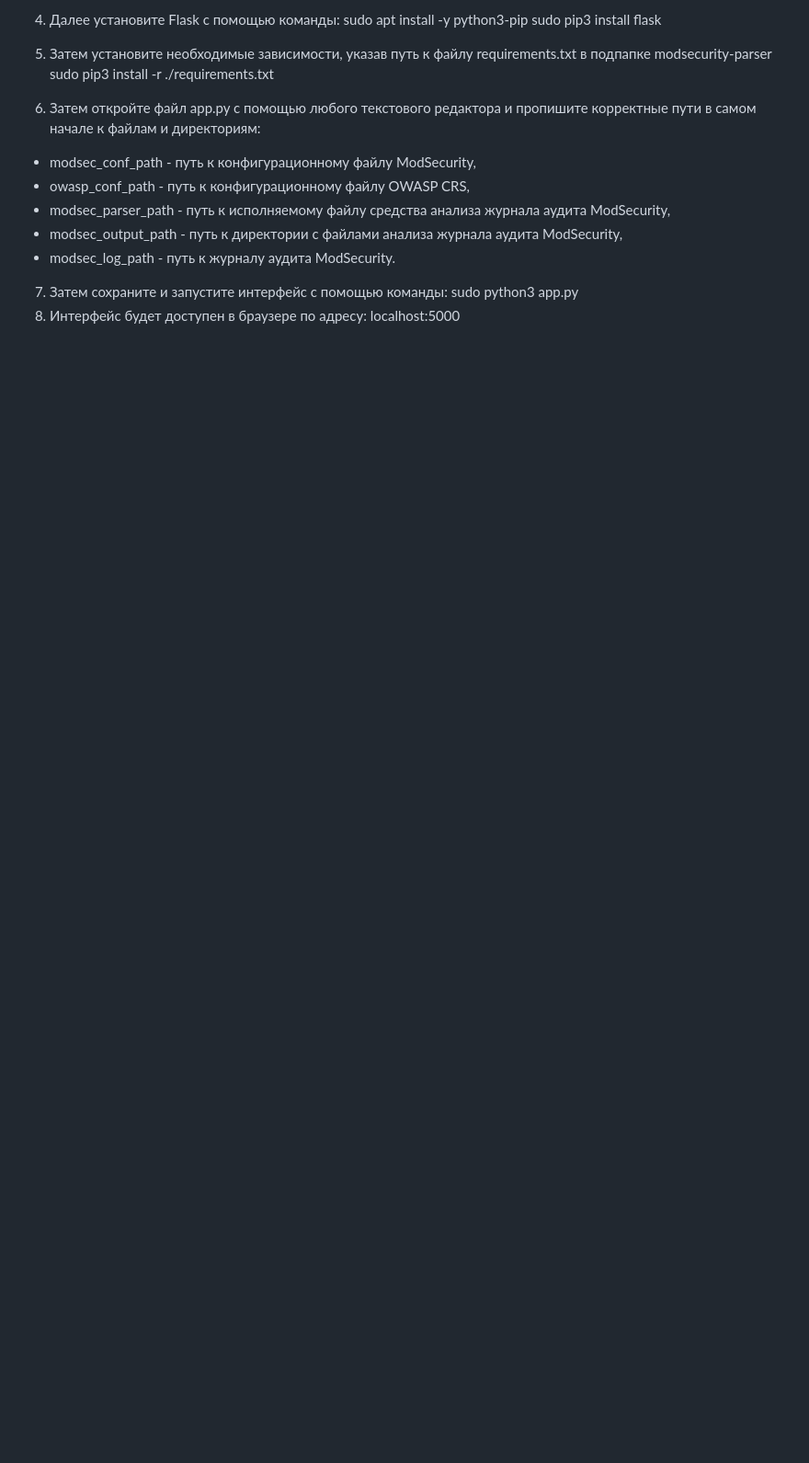
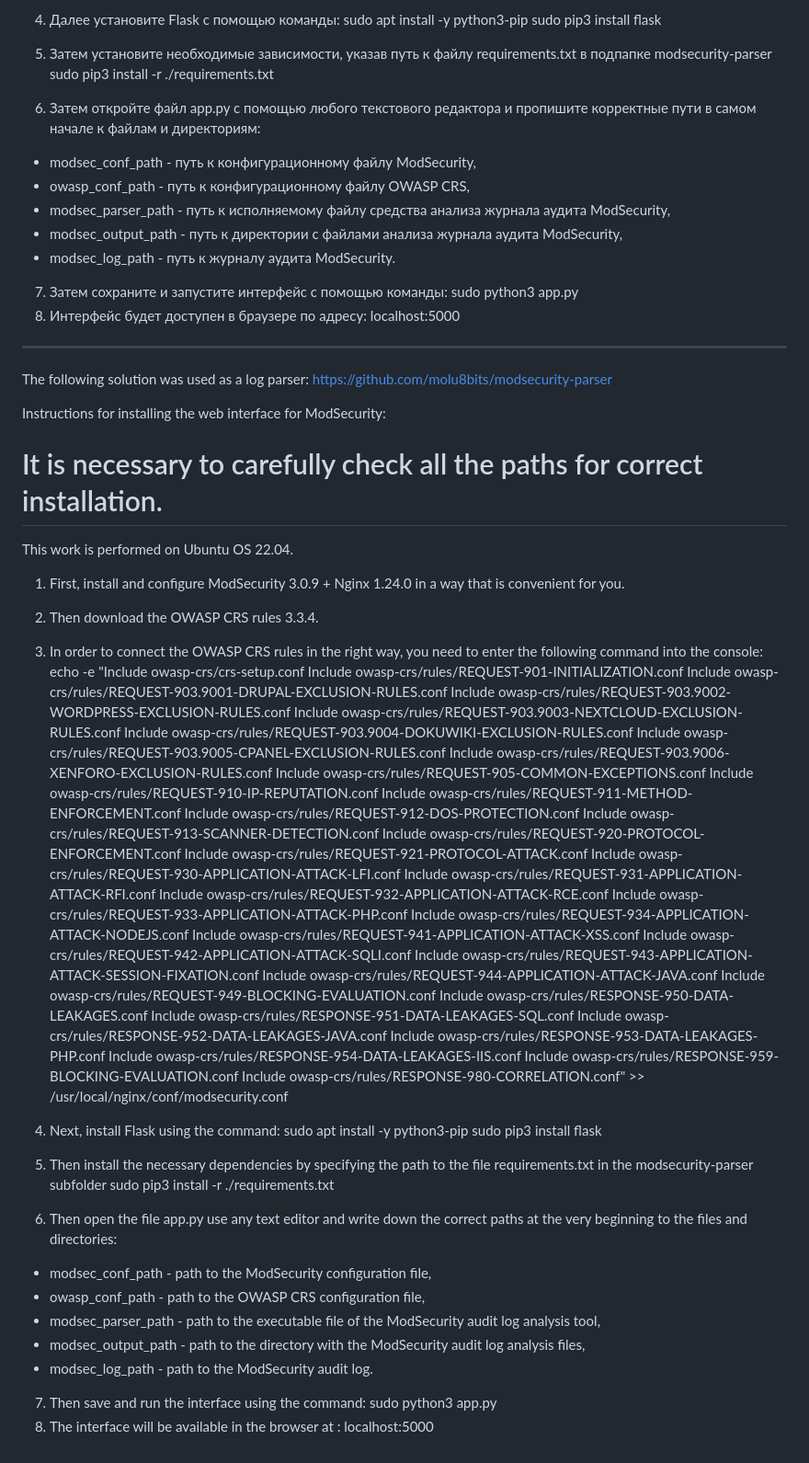
Before and after one commit to prfndr/modsecurity_interface, a Markdown page: README.md, the part around the change printed below. Shown: that part at 92% size. Rendered like a GitHub page; blank space fills up the shorter version.

```diff
--- a/README.md
+++ b/README.md
@@ -56,3 +61,67 @@ sudo pip3 install -r ./requirements.txt
 sudo python3 app.py
 8)	Интерфейс будет доступен в браузере по адресу:
 localhost:5000
+
+-----------------------------
+
+The following solution was used as a log parser:
+https://github.com/molu8bits/modsecurity-parser
+
+Instructions for installing the web interface for ModSecurity:
+
+# It is necessary to carefully check all the paths for correct installation.
+This work is performed on Ubuntu OS 22.04.
+1) First, install and configure ModSecurity 3.0.9 + Nginx 1.24.0 in a way that is convenient for you.
+2) Then download the OWASP CRS rules 3.3.4.
+3) In order to connect the OWASP CRS rules in the right way, you need to enter the following command into the console:
+echo -e "Include owasp-crs/crs-setup.conf
+Include owasp-crs/rules/REQUEST-901-INITIALIZATION.conf
+Include owasp-crs/rules/REQUEST-903.9001-DRUPAL-EXCLUSION-RULES.conf
+Include owasp-crs/rules/REQUEST-903.9002-WORDPRESS-EXCLUSION-RULES.conf
+Include owasp-crs/rules/REQUEST-903.9003-NEXTCLOUD-EXCLUSION-RULES.conf
+Include owasp-crs/rules/REQUEST-903.9004-DOKUWIKI-EXCLUSION-RULES.conf
+Include owasp-crs/rules/REQUEST-903.9005-CPANEL-EXCLUSION-RULES.conf
+Include owasp-crs/rules/REQUEST-903.9006-XENFORO-EXCLUSION-RULES.conf
+Include owasp-crs/rules/REQUEST-905-COMMON-EXCEPTIONS.conf
+Include owasp-crs/rules/REQUEST-910-IP-REPUTATION.conf
+Include owasp-crs/rules/REQUEST-911-METHOD-ENFORCEMENT.conf
+Include owasp-crs/rules/REQUEST-912-DOS-PROTECTION.conf
+Include owasp-crs/rules/REQUEST-913-SCANNER-DETECTION.conf
+Include owasp-crs/rules/REQUEST-920-PROTOCOL-ENFORCEMENT.conf
+Include owasp-crs/rules/REQUEST-921-PROTOCOL-ATTACK.conf
+Include owasp-crs/rules/REQUEST-930-APPLICATION-ATTACK-LFI.conf
+Include owasp-crs/rules/REQUEST-931-APPLICATION-ATTACK-RFI.conf
+Include owasp-crs/rules/REQUEST-932-APPLICATION-ATTACK-RCE.conf
+Include owasp-crs/rules/REQUEST-933-APPLICATION-ATTACK-PHP.conf
+Include owasp-crs/rules/REQUEST-934-APPLICATION-ATTACK-NODEJS.conf
+Include owasp-crs/rules/REQUEST-941-APPLICATION-ATTACK-XSS.conf
+Include owasp-crs/rules/REQUEST-942-APPLICATION-ATTACK-SQLI.conf
+Include owasp-crs/rules/REQUEST-943-APPLICATION-ATTACK-SESSION-FIXATION.conf
+Include owasp-crs/rules/REQUEST-944-APPLICATION-ATTACK-JAVA.conf
+Include owasp-crs/rules/REQUEST-949-BLOCKING-EVALUATION.conf
+Include owasp-crs/rules/RESPONSE-950-DATA-LEAKAGES.conf
+Include owasp-crs/rules/RESPONSE-951-DATA-LEAKAGES-SQL.conf
+Include owasp-crs/rules/RESPONSE-952-DATA-LEAKAGES-JAVA.conf
+Include owasp-crs/rules/RESPONSE-953-DATA-LEAKAGES-PHP.conf
+Include owasp-crs/rules/RESPONSE-954-DATA-LEAKAGES-IIS.conf
+Include owasp-crs/rules/RESPONSE-959-BLOCKING-EVALUATION.conf
+Include owasp-crs/rules/RESPONSE-980-CORRELATION.conf" >> /usr/local/nginx/conf/modsecurity.conf
+
+4) Next, install Flask using the command:
+sudo apt install -y python3-pip
+sudo pip3 install flask
+
+5) Then install the necessary dependencies by specifying the path to the file requirements.txt in the modsecurity-parser subfolder
+sudo pip3 install -r ./requirements.txt
+
+6) Then open the file app.py use any text editor and write down the correct paths at the very beginning to the files and directories:
+- modsec_conf_path - path to the ModSecurity configuration file,
+- owasp_conf_path - path to the OWASP CRS configuration file,
+- modsec_parser_path - path to the executable file of the ModSecurity audit log analysis tool,
+- modsec_output_path - path to the directory with the ModSecurity audit log analysis files,
+- modsec_log_path - path to the ModSecurity audit log.
+
+7) Then save and run the interface using the command:
+sudo python3 app.py
+8) The interface will be available in the browser at
+: localhost:5000
```
Also changed, not shown: other parts of README.md (+5 -0 lines).
